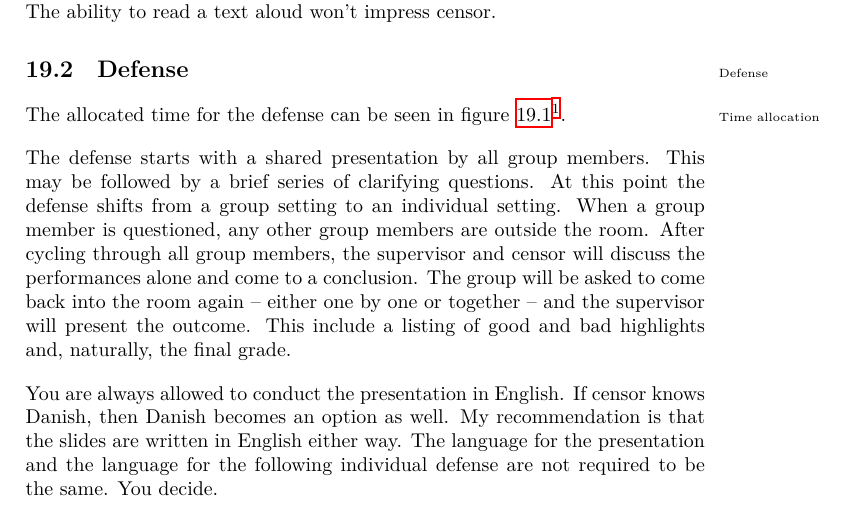
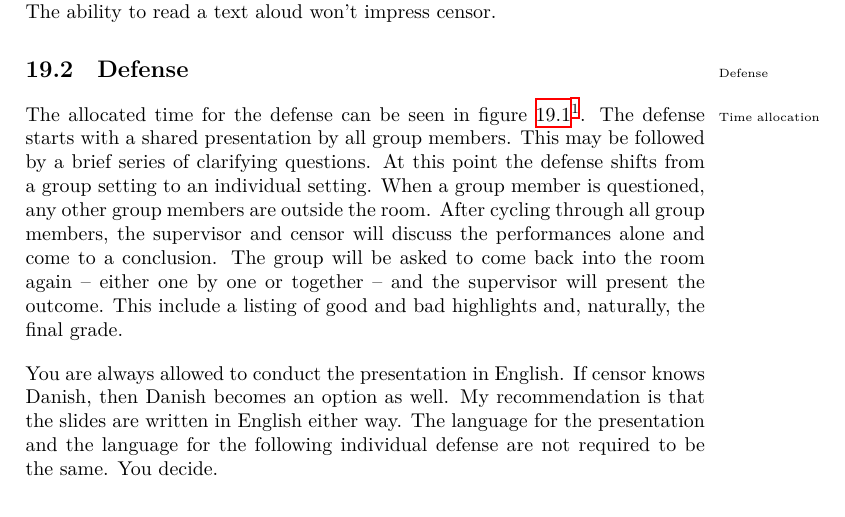
Before and after one commit to aslakjohansen/report-writing, a LaTeX thesis (doc/report-writing.tex): part of page 68 of 114, cut so that both start at the same text. Compiled offline with XeLaTeX.

Commit message:
Minor readjustment

```diff
--- a/doc/report-writing.tex
+++ b/doc/report-writing.tex
@@ -2084,6 +2084,8 @@ Figures make great partners when you explain something. It allows you to point a
 \section{Defense}
 
 \idx{Defense} The allocated time for the defense can be seen in figure \ref{fig:defense:time}\footnote{Please note that this may not be up to date.}\idxx{Defense!Time allocation}{Time allocation}.
+% defense sequence: overview, presentation, cycle through group members individually, grade handover at the end
+The defense starts with a shared presentation by all group members. This may be followed by a brief series of clarifying questions. At this point the defense shifts from a group setting to an individual setting. When a group member is questioned, any other group members are outside the room. After cycling through all group members, the supervisor and censor will discuss the performances alone and come to a conclusion. The group will be asked to come back into the room again -- either one by one or together -- and the supervisor will present the outcome. This include a listing of good and bad highlights and, naturally, the final grade.
 
 \begin{figure}
   \centering
```
Also changed, not shown: doc/report-writing.tex (3 more changed lines).
